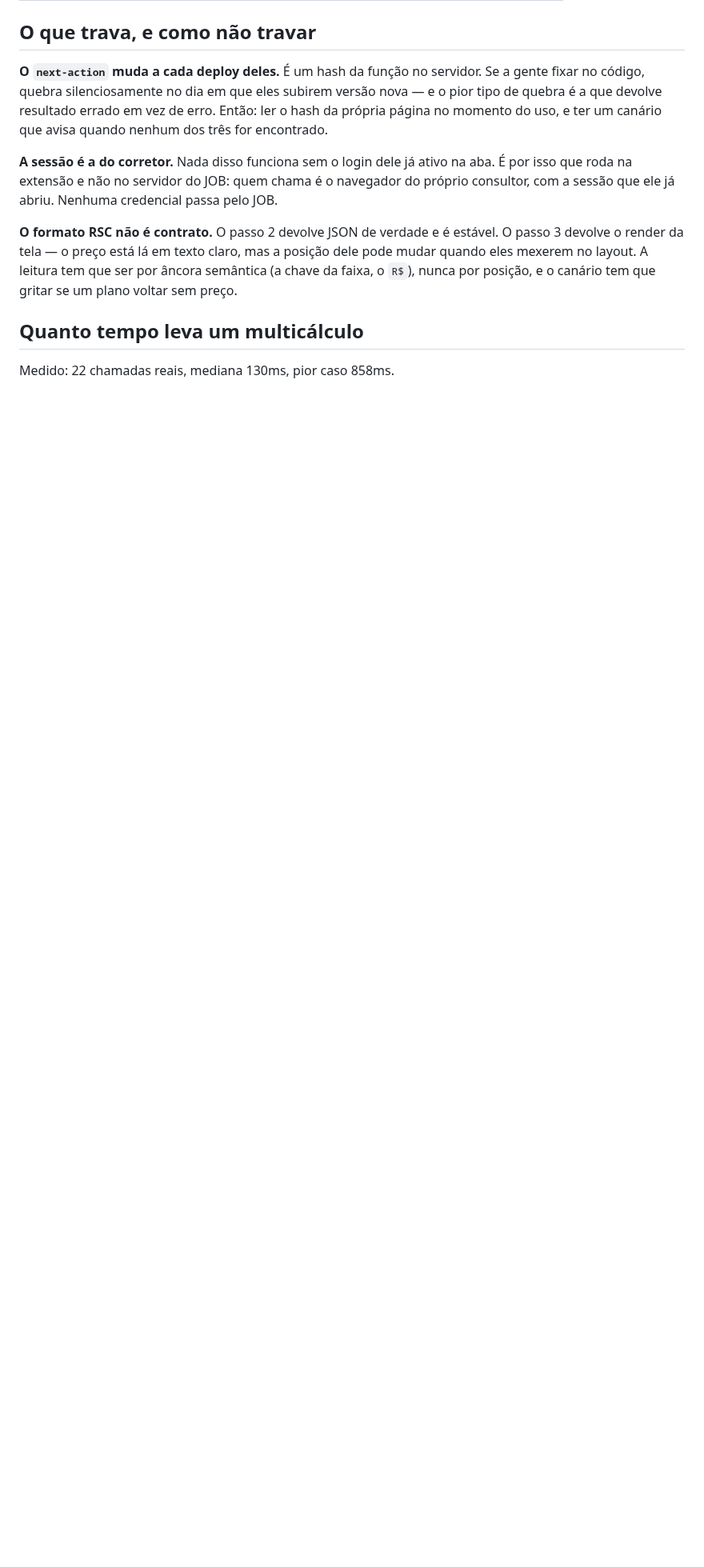
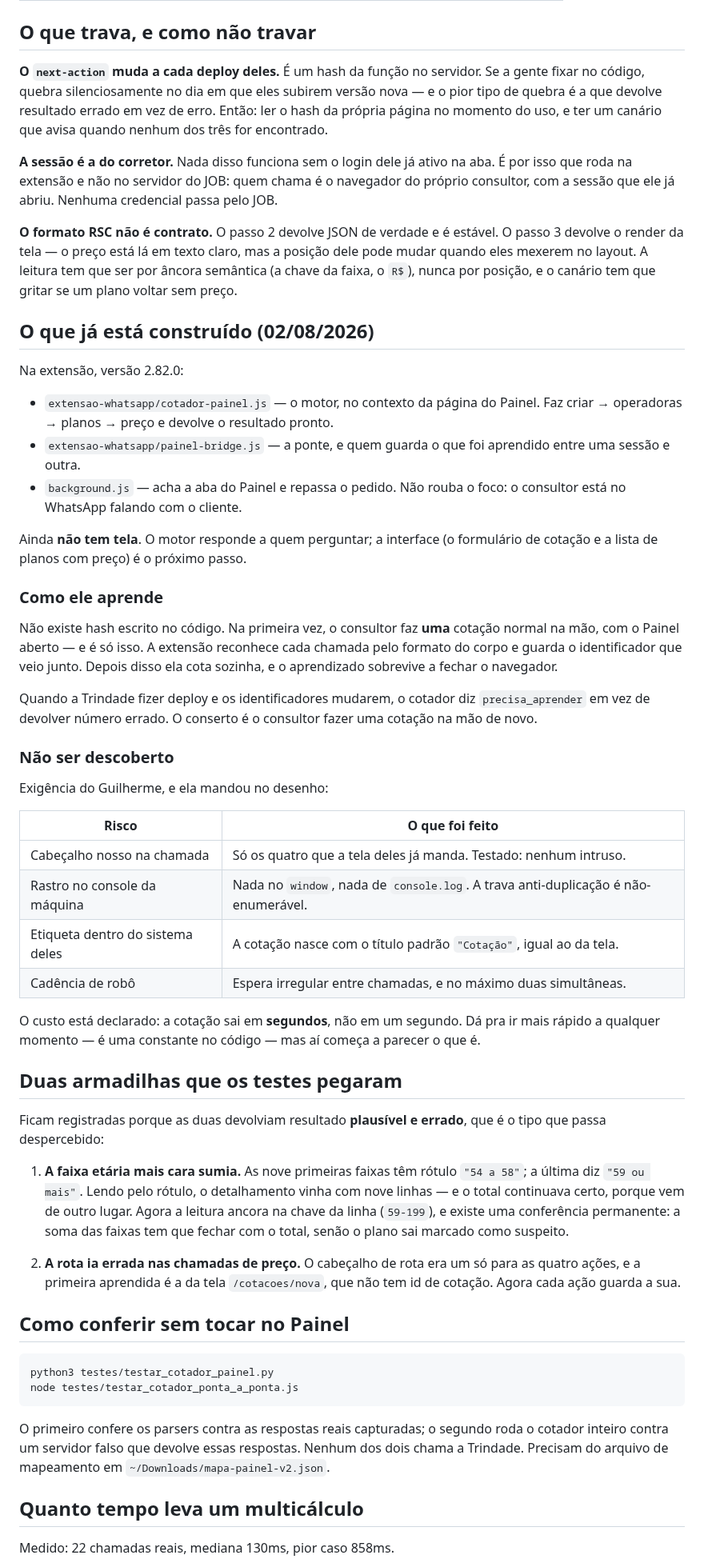
Before and after one commit to gsant1999/job-serenus, a Markdown page: handoff-painel-corretor.md, the part around one of its changes. Shown at 80% size. Rendered like a GitHub page; blank space fills up the shorter version.

Commit message:
docs(painel corretor): o que foi construido, o disfarce e as duas armadilhas
Registra as duas que os testes pegaram, porque as duas devolviam resultado
plausivel e errado: a faixa '59 ou mais' sumindo do detalhamento com o total
vindo certo, e a rota indo errada nas chamadas de preco.

Co-Authored-By: Claude Opus 5 <noreply@anthropic.com>

````diff
--- a/handoff-painel-corretor.md
+++ b/handoff-painel-corretor.md
@@ -123,6 +123,74 @@ posição dele pode mudar quando eles mexerem no layout. A leitura tem que ser
 por âncora semântica (a chave da faixa, o `R$`), nunca por posição, e o canário
 tem que gritar se um plano voltar sem preço.
 
+## O que já está construído (02/08/2026)
+
+Na extensão, versão 2.82.0:
+
+- `extensao-whatsapp/cotador-painel.js` — o motor, no contexto da página do
+  Painel. Faz criar → operadoras → planos → preço e devolve o resultado pronto.
+- `extensao-whatsapp/painel-bridge.js` — a ponte, e quem guarda o que foi
+  aprendido entre uma sessão e outra.
+- `background.js` — acha a aba do Painel e repassa o pedido. Não rouba o foco:
+  o consultor está no WhatsApp falando com o cliente.
+
+Ainda **não tem tela**. O motor responde a quem perguntar; a interface (o
+formulário de cotação e a lista de planos com preço) é o próximo passo.
+
+### Como ele aprende
+
+Não existe hash escrito no código. Na primeira vez, o consultor faz **uma**
+cotação normal na mão, com o Painel aberto — e é só isso. A extensão reconhece
+cada chamada pelo formato do corpo e guarda o identificador que veio junto.
+Depois disso ela cota sozinha, e o aprendizado sobrevive a fechar o navegador.
+
+Quando a Trindade fizer deploy e os identificadores mudarem, o cotador diz
+`precisa_aprender` em vez de devolver número errado. O conserto é o consultor
+fazer uma cotação na mão de novo.
+
+### Não ser descoberto
+
+Exigência do Guilherme, e ela mandou no desenho:
+
+| Risco | O que foi feito |
+|---|---|
+| Cabeçalho nosso na chamada | Só os quatro que a tela deles já manda. Testado: nenhum intruso. |
+| Rastro no console da máquina | Nada no `window`, nada de `console.log`. A trava anti-duplicação é não-enumerável. |
+| Etiqueta dentro do sistema deles | A cotação nasce com o título padrão `"Cotação"`, igual ao da tela. |
+| Cadência de robô | Espera irregular entre chamadas, e no máximo duas simultâneas. |
+
+O custo está declarado: a cotação sai em **segundos**, não em um segundo. Dá
+pra ir mais rápido a qualquer momento — é uma constante no código — mas aí
+começa a parecer o que é.
+
+## Duas armadilhas que os testes pegaram
+
+Ficam registradas porque as duas devolviam resultado **plausível e errado**,
+que é o tipo que passa despercebido:
+
+1. **A faixa etária mais cara sumia.** As nove primeiras faixas têm rótulo
+   `"54 a 58"`; a última diz `"59 ou mais"`. Lendo pelo rótulo, o detalhamento
+   vinha com nove linhas — e o total continuava certo, porque vem de outro
+   lugar. Agora a leitura ancora na chave da linha (`59-199`), e existe uma
+   conferência permanente: a soma das faixas tem que fechar com o total, senão
+   o plano sai marcado como suspeito.
+
+2. **A rota ia errada nas chamadas de preço.** O cabeçalho de rota era um só
+   para as quatro ações, e a primeira aprendida é a da tela `/cotacoes/nova`,
+   que não tem id de cotação. Agora cada ação guarda a sua.
+
+## Como conferir sem tocar no Painel
+
+```
+python3 testes/testar_cotador_painel.py
+node testes/testar_cotador_ponta_a_ponta.js
+```
+
+O primeiro confere os parsers contra as respostas reais capturadas; o segundo
+roda o cotador inteiro contra um servidor falso que devolve essas respostas.
+Nenhum dos dois chama a Trindade. Precisam do arquivo de mapeamento em
+`~/Downloads/mapa-painel-v2.json`.
+
 ## Quanto tempo leva um multicálculo
 
 Medido: 22 chamadas reais, mediana 130ms, pior caso 858ms.
````
Also changed, not shown: other parts of handoff-painel-corretor.md (+21 -3 lines).
